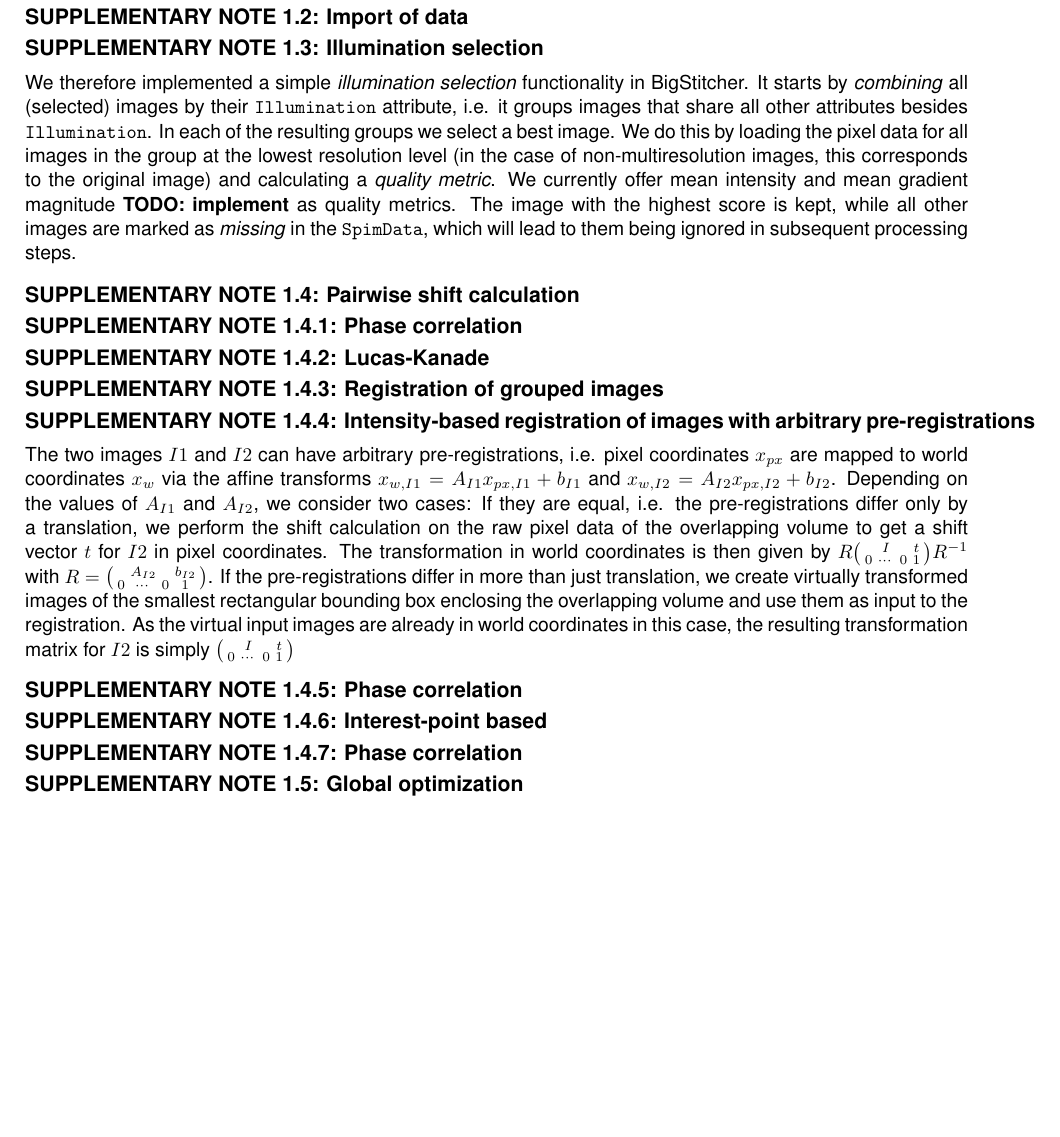
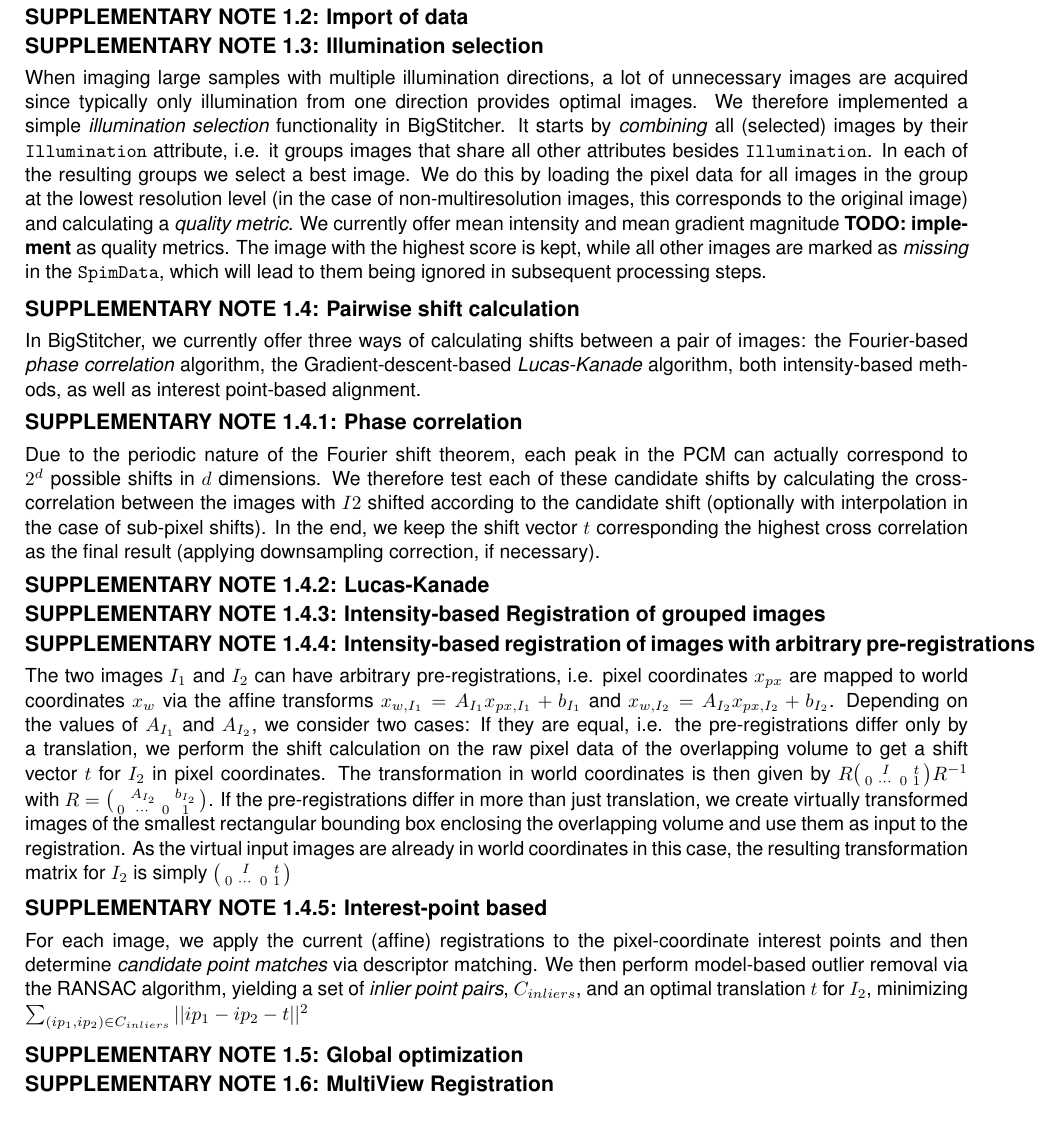
Before and after one commit to PreibischLab/bigstitcher-paper, a LaTeX paper (supplement/supplement.tex, which reads supplement/supplementary-methods.tex): part of page 7 of 9, cut so that both start at the same text. Compiled offline with pdfLaTeX.

Commit message:
some more supplementary methods text

```diff
--- a/supplement/supplementary-methods.tex
+++ b/supplement/supplementary-methods.tex
@@ -11,30 +11,31 @@
 
 \subsection{Illumination selection}
 
-
-
-We therefore implemented a simple \emph{illumination selection} functionality in BigStitcher. It starts by \emph{combining} all (selected) images by their \texttt{Illumination} attribute, i.e. it groups images that share all other attributes besides \texttt{Illumination}. In each of the resulting groups we select a best image. We do this by loading the pixel data for all images in the group at the lowest resolution level (in the case of non-multiresolution images, this corresponds to the original image) and calculating a \emph{quality metric}. We currently offer mean intensity and mean gradient magnitude \textbf{TODO: implement} as quality metrics. The image with the highest score is kept, while all other images are marked as \emph{missing} in the \texttt{SpimData}, which will lead to them being ignored in subsequent processing steps.
+When imaging large samples with multiple illumination directions,  a lot of unnecessary images are acquired since typically only illumination from one direction provides optimal images. We therefore implemented a simple \emph{illumination selection} functionality in BigStitcher. It starts by \emph{combining} all (selected) images by their \texttt{Illumination} attribute, i.e. it groups images that share all other attributes besides \texttt{Illumination}. In each of the resulting groups we select a best image. We do this by loading the pixel data for all images in the group at the lowest resolution level (in the case of non-multiresolution images, this corresponds to the original image) and calculating a \emph{quality metric}. We currently offer mean intensity and mean gradient magnitude \textbf{TODO: implement} as quality metrics. The image with the highest score is kept, while all other images are marked as \emph{missing} in the \texttt{SpimData}, which will lead to them being ignored in subsequent processing steps.
 
 \subsection{Pairwise shift calculation}
 
+In BigStitcher, we currently offer three ways of calculating shifts between a pair of images: the Fourier-based \emph{phase correlation} algorithm, the Gradient-descent-based \emph{Lucas-Kanade} algorithm, both intensity-based methods, as well as interest point-based alignment.
+
 \subsubsection{Phase correlation}
+
+Due to the periodic nature of the Fourier shift theorem, each peak in the PCM can actually correspond to $2^d$ possible shifts in $d$ dimensions. We therefore test each of these candidate shifts by calculating the cross-correlation between the images with $I2$ shifted according to the candidate shift (optionally with interpolation in the case of sub-pixel shifts). In the end, we keep the shift vector $t$ corresponding the highest cross correlation as the final result (applying downsampling correction, if necessary).
 
 \subsubsection{Lucas-Kanade}
 
-\subsubsection{Registration of grouped images}
+\subsubsection{Intensity-based Registration of grouped images}
 
 \subsubsection{Intensity-based registration of images with arbitrary pre-registrations}
 
-The two images $I1$ and $I2$ can have arbitrary pre-registrations, i.e. pixel coordinates $x_{px}$ are mapped to world coordinates $x_w$ via the affine transforms $x_{w,I1} = A _{I1}x_{px,I1} + b_{I1}$ and $x_{w,I2} = A _{I2}x_{px,I2} + b_{I2}$. Depending on the values of $ A _{I1}$ and $ A _{I2}$, we consider two cases: If they are equal, i.e. the pre-registrations differ only by a translation, we perform the shift calculation on the raw pixel data of the overlapping volume to get a shift vector $t$ for $I2$ in pixel coordinates. The transformation in world coordinates is then given by $R \bigl(\begin{smallmatrix}  & I & & t \\  0 & \cdots & 0 & 1 \end{smallmatrix}\bigr) R^{-1} $ with $R = \bigl(\begin{smallmatrix}  & A_{I2} & & b_{I2} \\  0 & \cdots & 0 & 1 \end{smallmatrix}\bigr)$. If the pre-registrations differ in more than just translation, we create virtually transformed images of the smallest rectangular bounding box enclosing the overlapping volume and use them as input to the registration. As the virtual input images are already in world coordinates in this case, the resulting transformation matrix for $I2$ is simply $\bigl(\begin{smallmatrix}  & I & & t \\  0 & \cdots & 0 & 1
- \end{smallmatrix}\bigr)$
-
-\subsubsection{Phase correlation}
+The two images $I_1$ and $I_2$ can have arbitrary pre-registrations, i.e. pixel coordinates $x_{px}$ are mapped to world coordinates $x_w$ via the affine transforms $x_{w,I_1} = A _{I_1}x_{px,I_1} + b_{I_1}$ and $x_{w,I_2} = A _{I_2}x_{px,I_2} + b_{I_2}$. Depending on the values of $ A _{I_1}$ and $ A _{I_2}$, we consider two cases: If they are equal, i.e. the pre-registrations differ only by a translation, we perform the shift calculation on the raw pixel data of the overlapping volume to get a shift vector $t$ for $I_2$ in pixel coordinates. The transformation in world coordinates is then given by $R \bigl(\begin{smallmatrix}  & I & & t \\  0 & \cdots & 0 & 1 \end{smallmatrix}\bigr) R^{-1} $ with $R = \bigl(\begin{smallmatrix}  & A_{I_2} & & b_{I_2} \\  0 & \cdots & 0 & 1 \end{smallmatrix}\bigr)$. If the pre-registrations differ in more than just translation, we create virtually transformed images of the smallest rectangular bounding box enclosing the overlapping volume and use them as input to the registration. As the virtual input images are already in world coordinates in this case, the resulting transformation matrix for $I_2$ is simply $\bigl(\begin{smallmatrix}  & I & & t \\  0 & \cdots & 0 & 1 \end{smallmatrix}\bigr)$
 
 \subsubsection{Interest-point based}
 
-\subsubsection{Phase correlation}
+For each image, we apply the current (affine) registrations to the pixel-coordinate interest points and then determine \emph{candidate point matches} via descriptor matching. We then perform model-based outlier removal via the RANSAC algorithm, yielding a set of \emph{inlier point pairs}, $C_{inliers}$, and an optimal translation $t$ for $I_2$, minimizing $\sum_{(ip_1, ip_2) \in C_{inliers} }{|| ip_1 - ip_2 - t||^2}$
 
 \subsection{Global optimization}
+
+\subsection{MultiView Registration}
 
 
 
```
